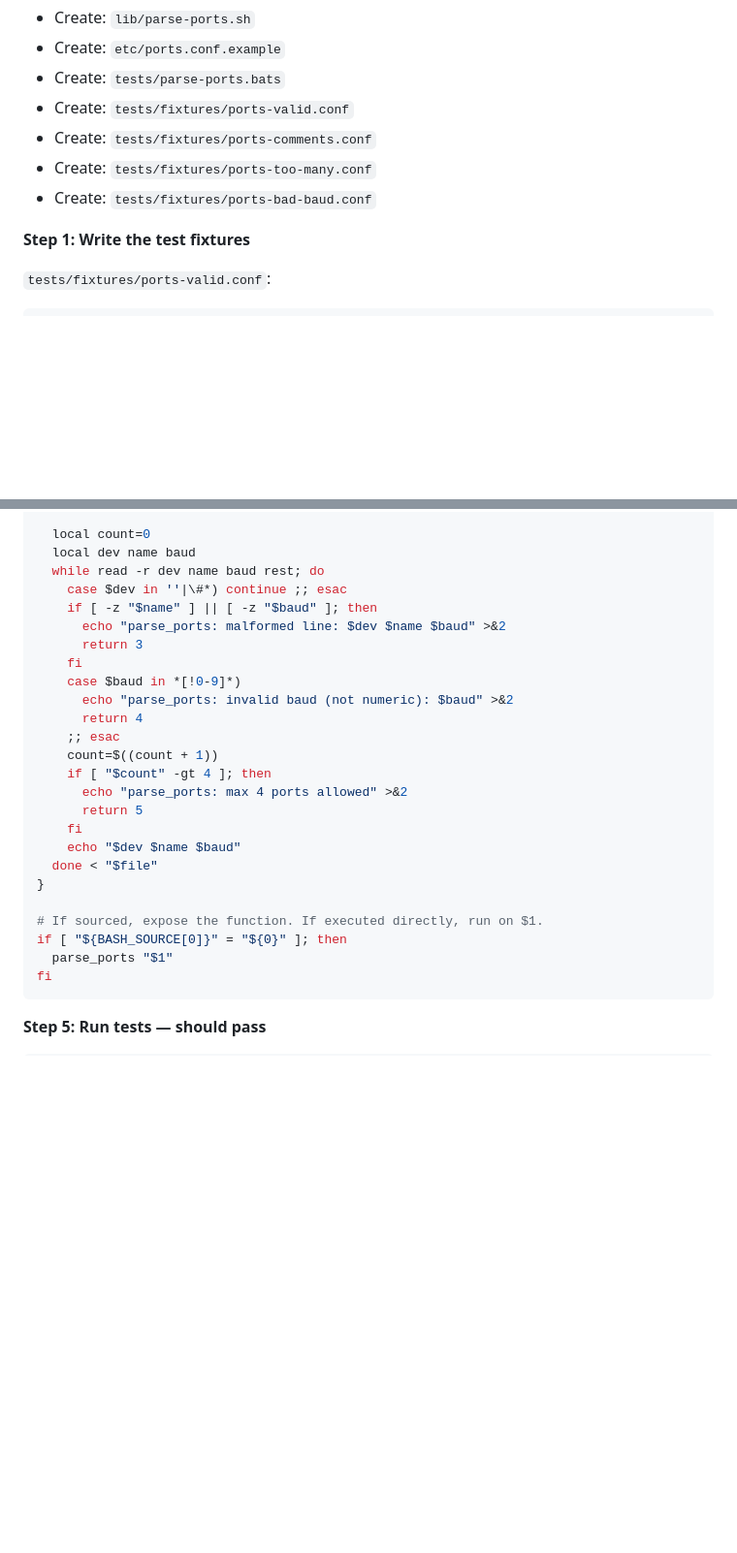
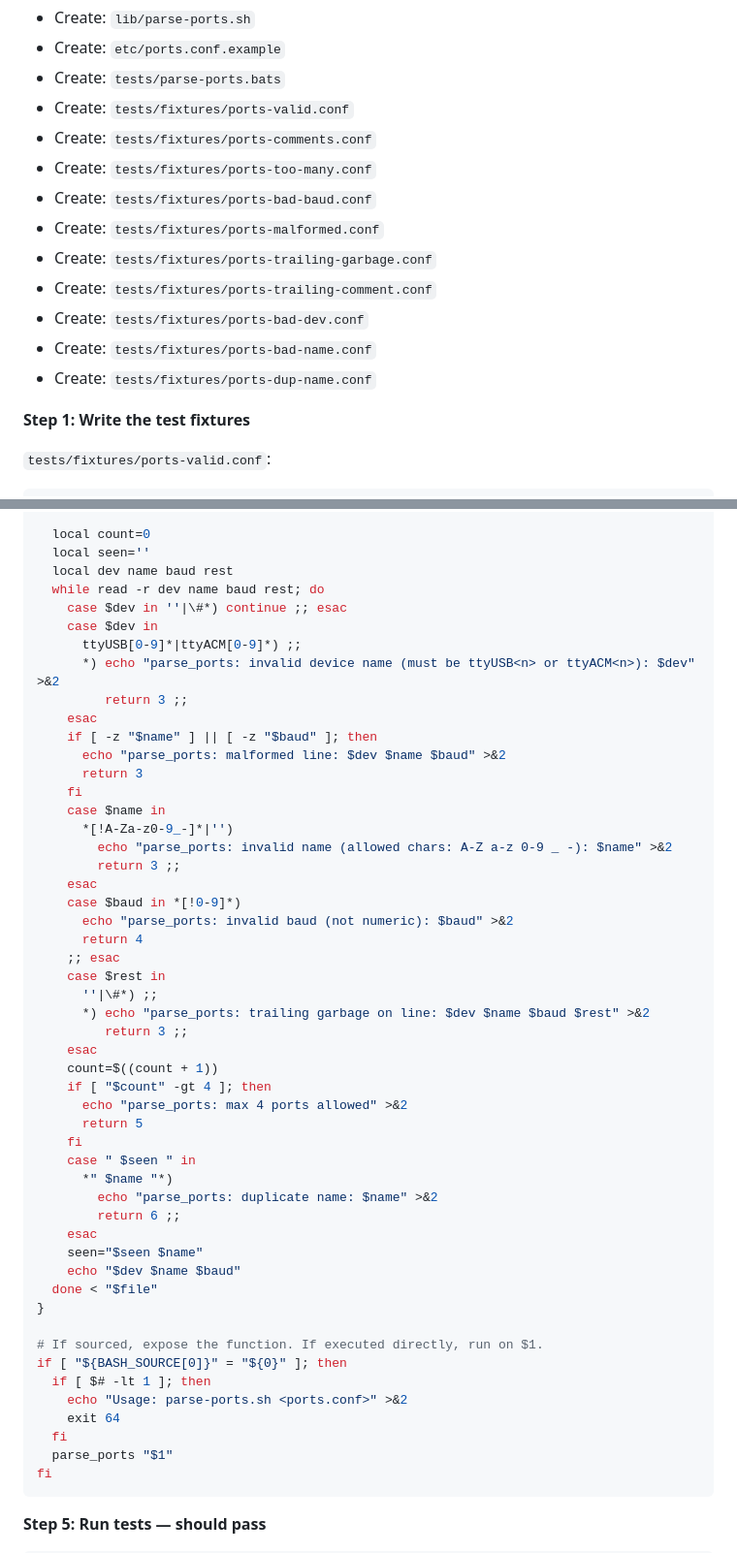
Before and after one commit to paky12/pi-monitor-light, a Markdown page: docs/plans/2026-04-26-pi-monitor-light-implementation.md, 2 parts joined by grey strips. Shown at 97% size. Drawn GitHub-style; blank space fills up the shorter version.

````diff
--- a/docs/plans/2026-04-26-pi-monitor-light-implementation.md
+++ b/docs/plans/2026-04-26-pi-monitor-light-implementation.md
@@ -224,6 +224,12 @@ This is the only piece with real logic worth careful TDD.
 - Create: `tests/fixtures/ports-comments.conf`
 - Create: `tests/fixtures/ports-too-many.conf`
 - Create: `tests/fixtures/ports-bad-baud.conf`
+- Create: `tests/fixtures/ports-malformed.conf`
+- Create: `tests/fixtures/ports-trailing-garbage.conf`
+- Create: `tests/fixtures/ports-trailing-comment.conf`
+- Create: `tests/fixtures/ports-bad-dev.conf`
+- Create: `tests/fixtures/ports-bad-name.conf`
+- Create: `tests/fixtures/ports-dup-name.conf`
 
 **Step 1: Write the test fixtures**
 
@@ -323,28 +399,54 @@ parse_ports() {
   fi
 
   local count=0
-  local dev name baud
+  local seen=''
+  local dev name baud rest
   while read -r dev name baud rest; do
     case $dev in ''|\#*) continue ;; esac
+    case $dev in
+      ttyUSB[0-9]*|ttyACM[0-9]*) ;;
+      *) echo "parse_ports: invalid device name (must be ttyUSB<n> or ttyACM<n>): $dev" >&2
+         return 3 ;;
+    esac
     if [ -z "$name" ] || [ -z "$baud" ]; then
       echo "parse_ports: malformed line: $dev $name $baud" >&2
       return 3
     fi
+    case $name in
+      *[!A-Za-z0-9_-]*|'')
+        echo "parse_ports: invalid name (allowed chars: A-Z a-z 0-9 _ -): $name" >&2
+        return 3 ;;
+    esac
     case $baud in *[!0-9]*)
       echo "parse_ports: invalid baud (not numeric): $baud" >&2
       return 4
     ;; esac
+    case $rest in
+      ''|\#*) ;;
+      *) echo "parse_ports: trailing garbage on line: $dev $name $baud $rest" >&2
+         return 3 ;;
+    esac
     count=$((count + 1))
     if [ "$count" -gt 4 ]; then
       echo "parse_ports: max 4 ports allowed" >&2
       return 5
     fi
+    case " $seen " in
+      *" $name "*)
+        echo "parse_ports: duplicate name: $name" >&2
+        return 6 ;;
+    esac
+    seen="$seen $name"
     echo "$dev $name $baud"
   done < "$file"
 }
 
 # If sourced, expose the function. If executed directly, run on $1.
 if [ "${BASH_SOURCE[0]}" = "${0}" ]; then
+  if [ $# -lt 1 ]; then
+    echo "Usage: parse-ports.sh <ports.conf>" >&2
+    exit 64
+  fi
   parse_ports "$1"
 fi
 ```
````
Also changed, not shown: other parts of docs/plans/2026-04-26-pi-monitor-light-implementation.md (+70 -0 lines), docs/plans/2026-04-26-pi-monitor-light-design.md (+8 -0 lines).
